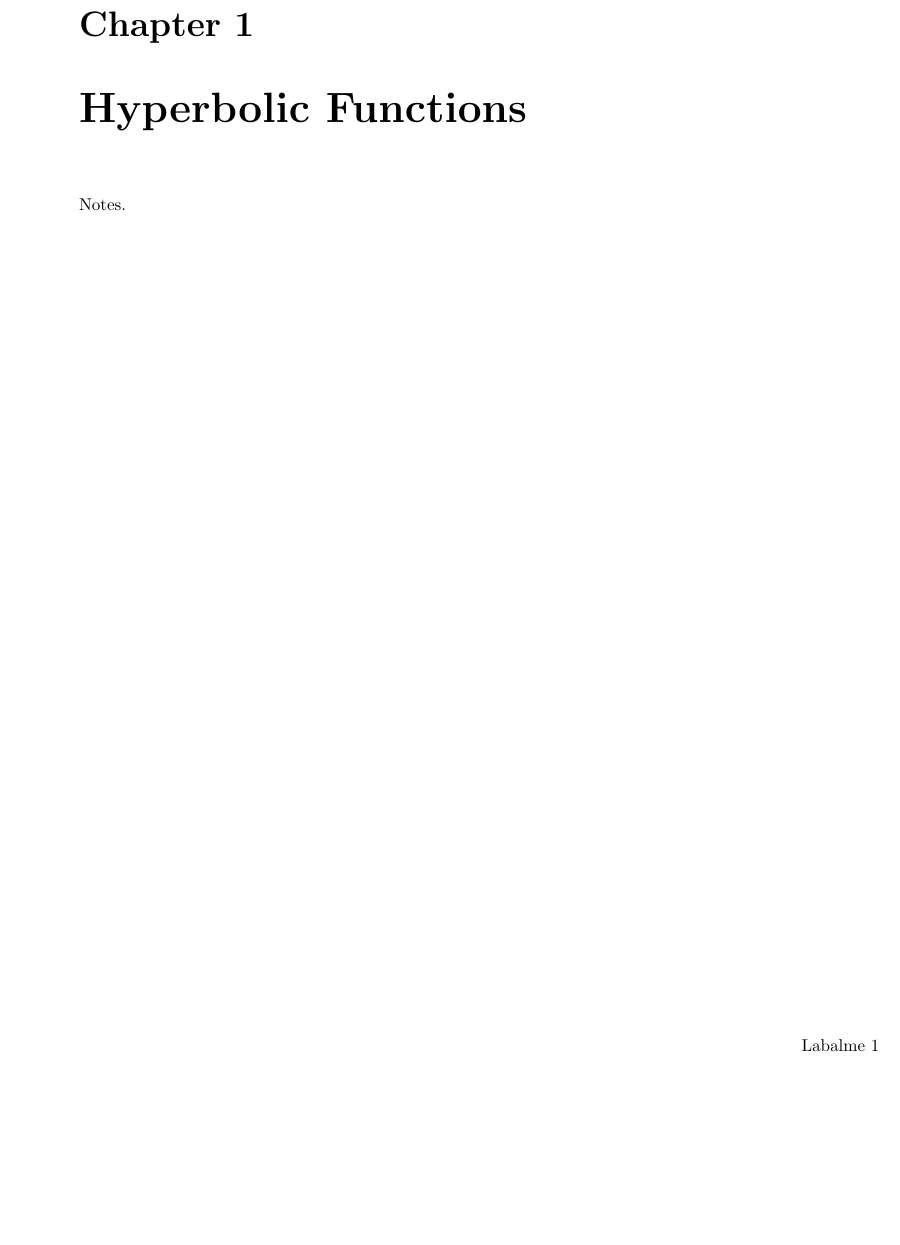
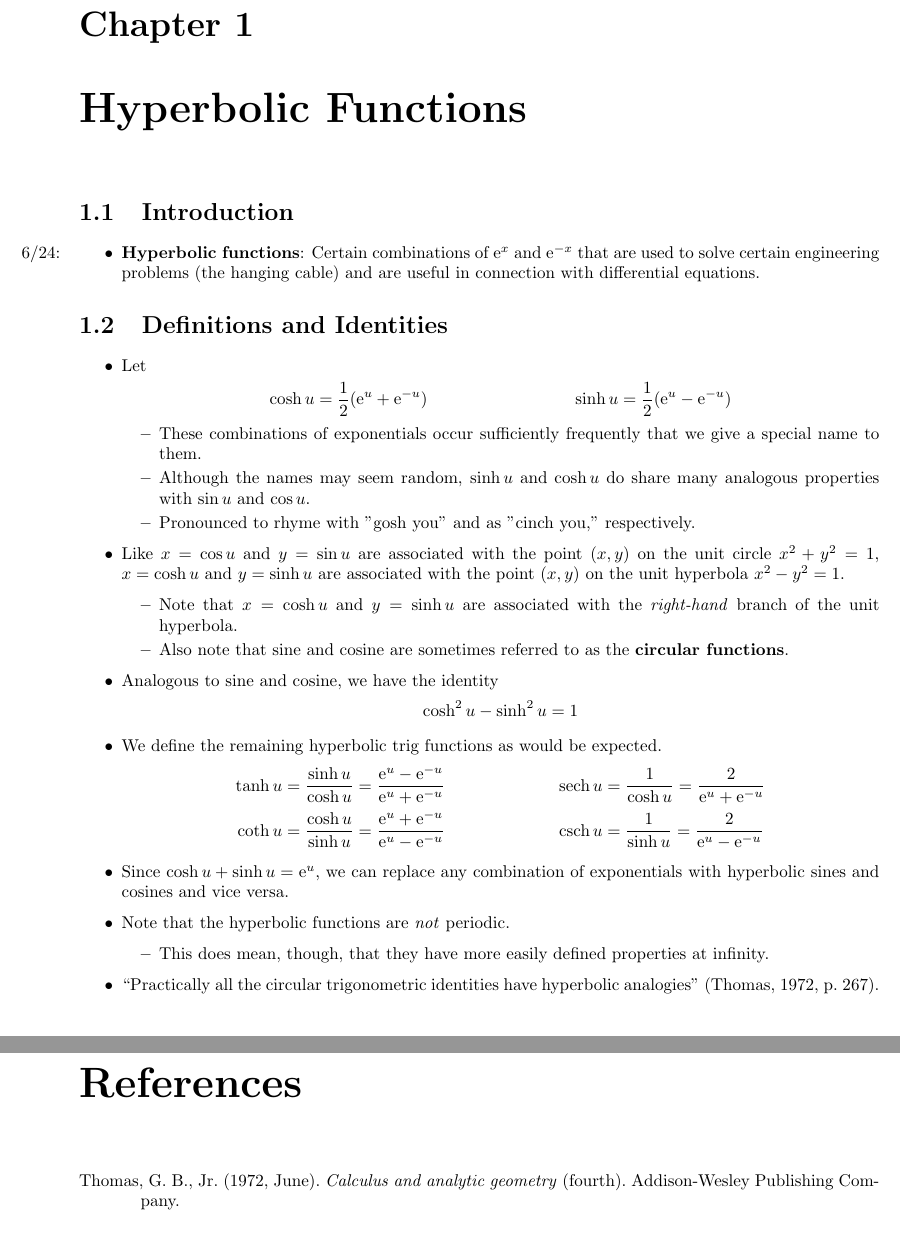
Before and after one commit to shadypuck/CAAGThomasNotes, a LaTeX document (main.tex, which reads Chapter08/chapter08.tex, preamble.tex): part of page 3 of 3 before the commit and two parts of pages 3 and 4 of 4 after it, the two joined at a grey line, cut so that both start at the same text, the shorter picture padded with empty space. Compiled offline with pdfLaTeX.

Commit message:
Began Chapter 8

```diff
--- a/Chapter08/chapter08.tex
+++ b/Chapter08/chapter08.tex
@@ -10,7 +10,48 @@
 
 
 \chapter{Hyperbolic Functions}
-Notes.
+\section{Introduction}
+\begin{itemize}
+    \item \marginnote{6/24:}\textbf{Hyperbolic functions}: Certain combinations of $\e[x]$ and $\e[-x]$ that are used to solve certain engineering problems (the hanging cable) and are useful in connection with differential equations.
+\end{itemize}
+
+
+
+\section{Definitions and Identities}
+\begin{itemize}
+    \item Let
+    \begin{align*}
+        \cosh u &= \frac{1}{2}(\e[u]+\e[-u])&
+        \sinh u &= \frac{1}{2}(\e[u]-\e[-u])
+    \end{align*}
+    \begin{itemize}
+        \item These combinations of exponentials occur sufficiently frequently that we give a special name to them.
+        \item Although the names may seem random, $\sinh u$ and $\cosh u$ do share many analogous properties with $\sin u$ and $\cos u$.
+        \item Pronounced to rhyme with "gosh you" and as "cinch you," respectively.
+    \end{itemize}
+    \item Like $x=\cos u$ and $y=\sin u$ are associated with the point $(x,y)$ on the unit circle $x^2+y^2=1$, $x=\cosh u$ and $y=\sinh u$ are associated with the point $(x,y)$ on the unit hyperbola $x^2-y^2=1$.
+    \begin{itemize}
+        \item Note that $x=\cosh u$ and $y=\sinh u$ are associated with the \emph{right-hand} branch of the unit hyperbola.
+        \item Also note that sine and cosine are sometimes referred to as the \textbf{circular functions}.
+    \end{itemize}
+    \item Analogous to sine and cosine, we have the identity
+    \begin{equation*}
+        \cosh^2u-\sinh^2u=1
+    \end{equation*}
+    \item We define the remaining hyperbolic trig functions as would be expected.
+    \begin{align*}
+        \tanh u &= \frac{\sinh u}{\cosh u} = \frac{\e[u]-\e[-u]}{\e[u]+\e[-u]}&
+        \sech u &= \frac{1}{\cosh u} = \frac{2}{\e[u]+\e[-u]}\\
+        \coth u &= \frac{\cosh u}{\sinh u} = \frac{\e[u]+\e[-u]}{\e[u]-\e[-u]}&
+        \csch u &= \frac{1}{\sinh u} = \frac{2}{\e[u]-\e[-u]}
+    \end{align*}
+    \item Since $\cosh u+\sinh u=\e[u]$, we can replace any combination of exponentials with hyperbolic sines and cosines and vice versa.
+    \item Note that the hyperbolic functions are \emph{not} periodic.
+    \begin{itemize}
+        \item This does mean, though, that they have more easily defined properties at infinity.
+    \end{itemize}
+    \item \dq{Practically all the circular trigonometric identities have hyperbolic analogies}{267}
+\end{itemize}
 
 
 
--- a/preamble.tex
+++ b/preamble.tex
@@ -1,6 +1,8 @@
 \usepackage[margin=1in]{geometry}
 \usepackage{fancyhdr}
 \usepackage[style=apa]{biblatex}
+\usepackage{marginnote}
+\usepackage{amsmath}
 \usepackage[hidelinks]{hyperref}
 
 \fancypagestyle{main}{
@@ -18,4 +20,11 @@
 \addbibresource{main.bib}
 \DefineBibliographyStrings{english}{bibliography={References}}
 
+\reversemarginpar
+
+\newcommand{\dq}[2]{``#1" \parencite[#2]{bib:Thomas}.}
+\newcommand{\e}[1][]{\text{e}^{#1}}
+\newcommand{\sech}{\text{sech}\,}
+\newcommand{\csch}{\text{csch}\,}
+
 \usepackage{subfiles}
```
Also changed, not shown: Chapter08/chapter08.pdf, main.pdf.
